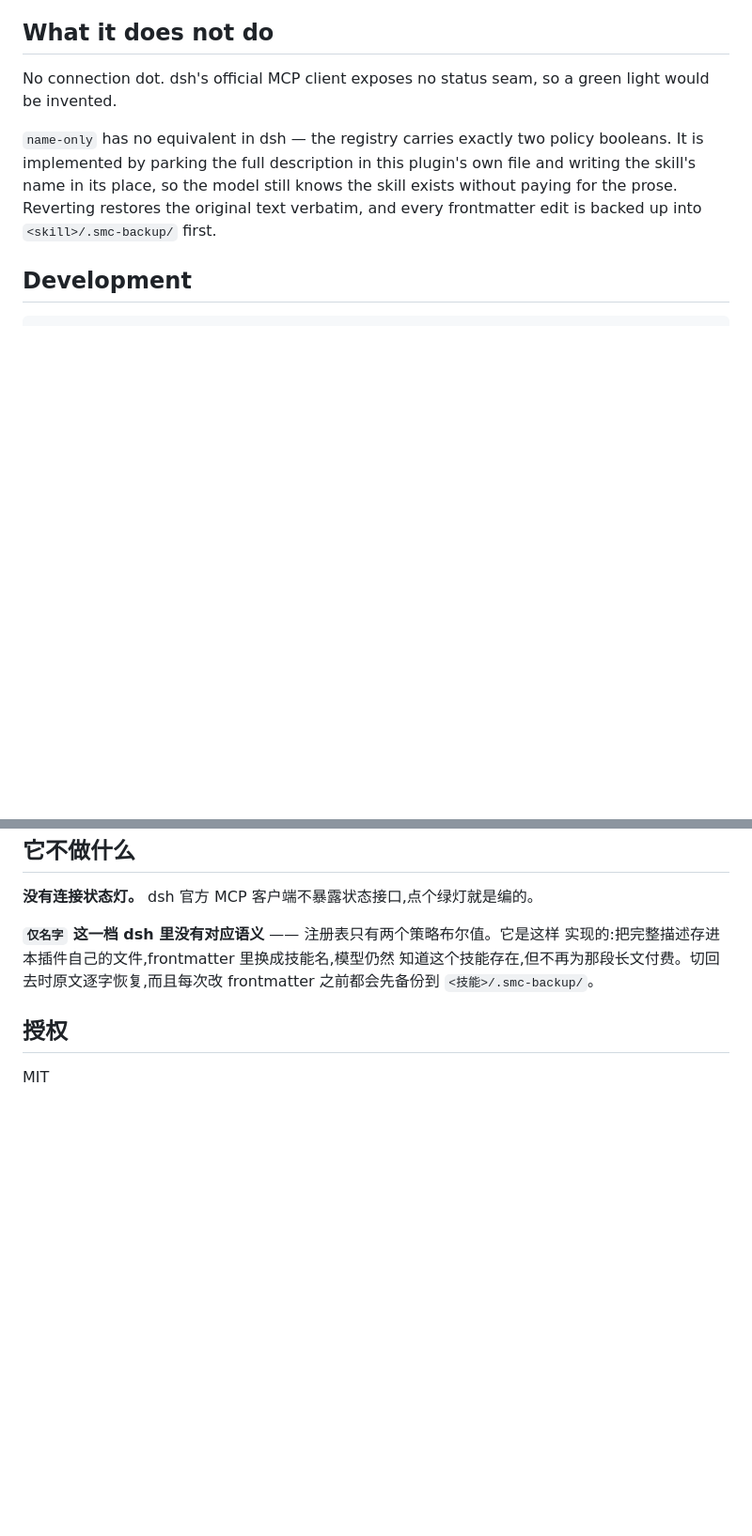
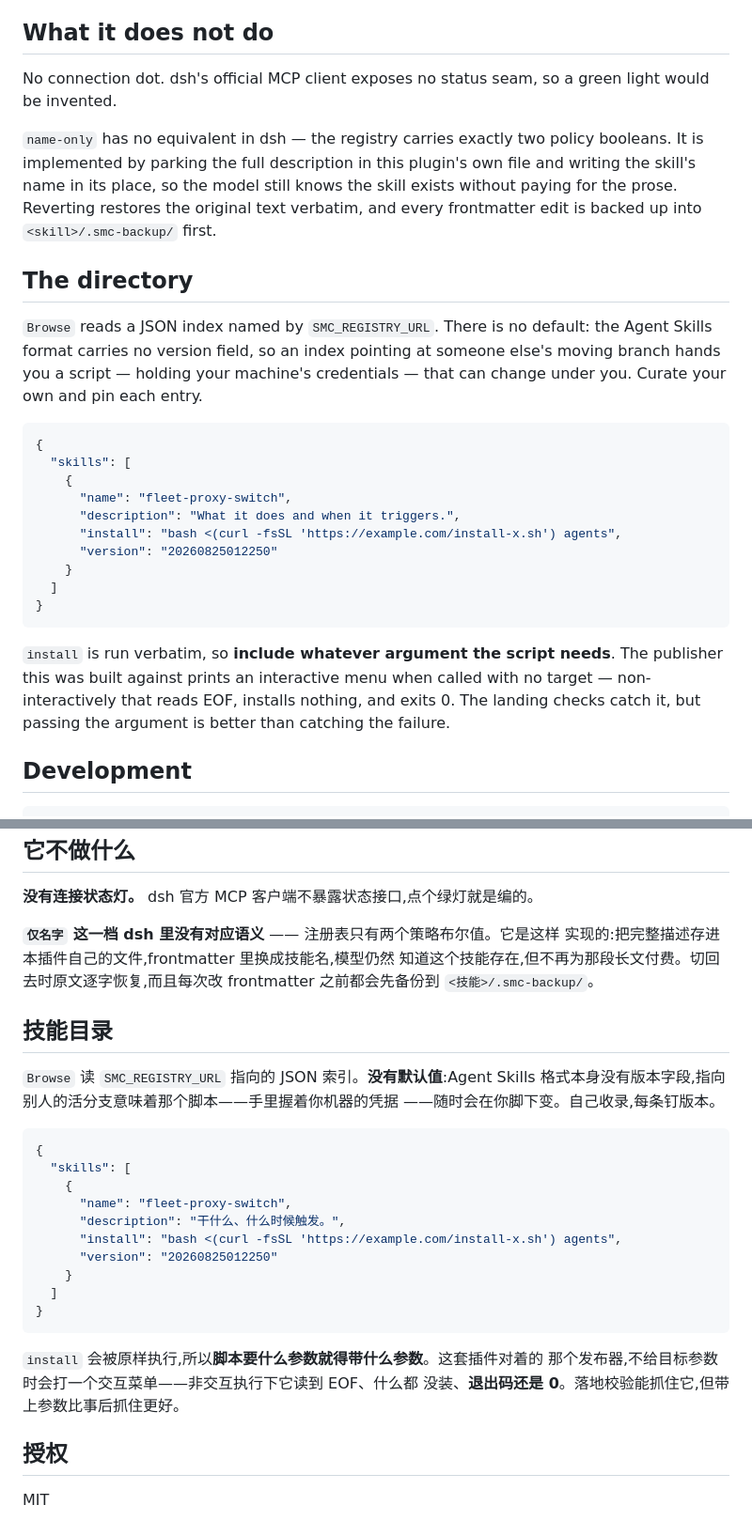
Before and after one commit to ChangfengHU/dsh-skill-mcp-console, a Markdown page: README.md, 2 parts joined by grey strips. Shown at 94% size. Rendered like a GitHub page; blank space fills up the shorter version.

Commit message:
docs: 技能索引的格式与那条必须带参数的理由
Browse 读 SMC_REGISTRY_URL 指向的 JSON,没有默认值——Agent Skills 格式
没有版本字段,指向别人的活分支等于把一个握着你机器凭据的脚本交给上游随意
改。README 给出格式并说明每条要钉版本。

另记一条:install 命令原样执行,脚本要什么参数就得带。我们自己的发布器
不给目标参数时会打交互菜单,非交互下读到 EOF、什么都没装、退出码 0。

Co-Authored-By: Claude Opus 5 <noreply@anthropic.com>

````diff
--- a/README.md
+++ b/README.md
@@ -80,6 +80,32 @@ plugin's own file and writing the skill's name in its place, so the model
 still knows the skill exists without paying for the prose. Reverting restores
 the original text verbatim, and every frontmatter edit is backed up into
 `<skill>/.smc-backup/` first.
+
+## The directory
+
+`Browse` reads a JSON index named by `SMC_REGISTRY_URL`. There is no default:
+the Agent Skills format carries no version field, so an index pointing at
+someone else's moving branch hands you a script — holding your machine's
+credentials — that can change under you. Curate your own and pin each entry.
+
+```json
+{
+  "skills": [
+    {
+      "name": "fleet-proxy-switch",
+      "description": "What it does and when it triggers.",
+      "install": "bash <(curl -fsSL 'https://example.com/install-x.sh') agents",
+      "version": "20260825012250"
+    }
+  ]
+}
+```
+
+`install` is run verbatim, so **include whatever argument the script needs**.
+The publisher this was built against prints an interactive menu when called
+with no target — non-interactively that reads EOF, installs nothing, and
+exits 0. The landing checks catch it, but passing the argument is better than
+catching the failure.
 
 ## Development
 
@@ -180,6 +206,29 @@ frontmatter 里写的是别的名字。**打个菜单什么都没装的安装脚
 知道这个技能存在,但不再为那段长文付费。切回去时原文逐字恢复,而且每次改
 frontmatter 之前都会先备份到 `<技能>/.smc-backup/`。
 
+## 技能目录
+
+`Browse` 读 `SMC_REGISTRY_URL` 指向的 JSON 索引。**没有默认值**:Agent Skills
+格式本身没有版本字段,指向别人的活分支意味着那个脚本——手里握着你机器的凭据
+——随时会在你脚下变。自己收录,每条钉版本。
+
+```json
+{
+  "skills": [
+    {
+      "name": "fleet-proxy-switch",
+      "description": "干什么、什么时候触发。",
+      "install": "bash <(curl -fsSL 'https://example.com/install-x.sh') agents",
+      "version": "20260825012250"
+    }
+  ]
+}
+```
+
+`install` 会被原样执行,所以**脚本要什么参数就得带什么参数**。这套插件对着的
+那个发布器,不给目标参数时会打一个交互菜单——非交互执行下它读到 EOF、什么都
+没装、**退出码还是 0**。落地校验能抓住它,但带上参数比事后抓住更好。
+
 ## 授权
 
 MIT
````
